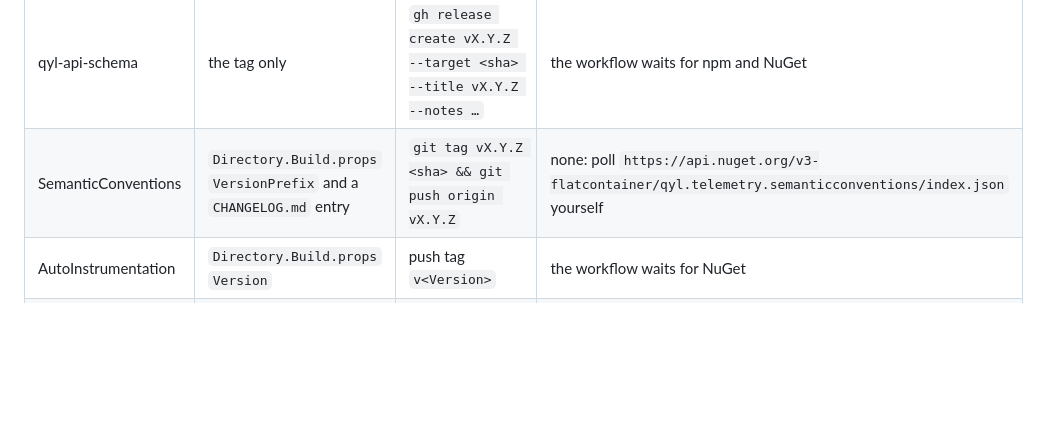
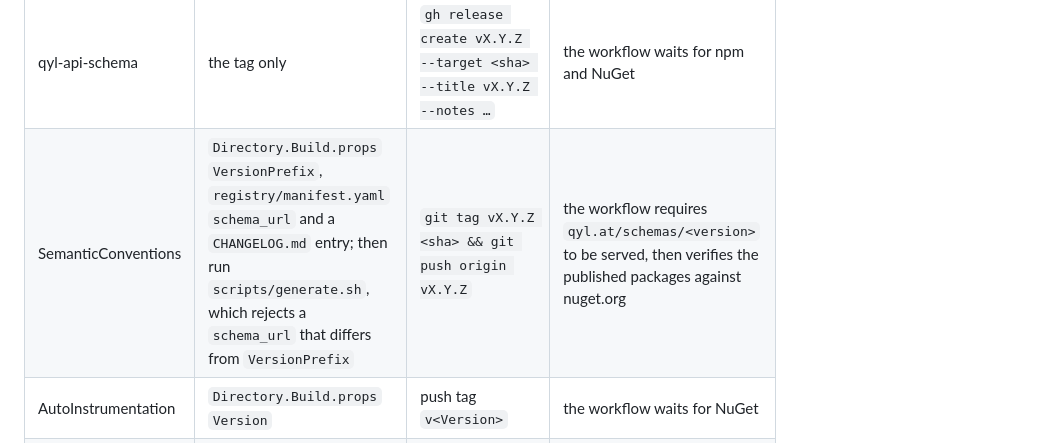
Before and after one commit to ANcpLua/qyl.at, a Markdown page: AGENTS.md, the part around the change. GitHub-like rendering; blank space fills up the shorter version.

Commit message:
docs: SemanticConventions release-act row names the schema_url, generate.sh and the new publish checks (#34)
Co-authored-by: Claude Opus 5.5 <noreply@anthropic.com>

```diff
--- a/AGENTS.md
+++ b/AGENTS.md
@@ -49,7 +49,7 @@ Release acts. The version source changes in the PR; the act runs after it merges
 | Repo | Version source | Release act | Index wait |
 |---|---|---|---|
 | qyl-api-schema | the tag only | `gh release create vX.Y.Z --target <sha> --title vX.Y.Z --notes …` | the workflow waits for npm and NuGet |
-| SemanticConventions | `Directory.Build.props` `VersionPrefix` and a `CHANGELOG.md` entry | `git tag vX.Y.Z <sha> && git push origin vX.Y.Z` | none: poll `https://api.nuget.org/v3-flatcontainer/qyl.telemetry.semanticconventions/index.json` yourself |
+| SemanticConventions | `Directory.Build.props` `VersionPrefix`, `registry/manifest.yaml` `schema_url` and a `CHANGELOG.md` entry; then run `scripts/generate.sh`, which rejects a `schema_url` that differs from `VersionPrefix` | `git tag vX.Y.Z <sha> && git push origin vX.Y.Z` | the workflow requires `qyl.at/schemas/<version>` to be served, then verifies the published packages against nuget.org |
 | AutoInstrumentation | `Directory.Build.props` `Version` | push tag `v<Version>` | the workflow waits for NuGet |
 | qyl | `Version.props` `QylVersion`; bump it before the first package-affecting commit after a release | push tag `v<QylVersion>`; the workflow creates the GitHub release | the workflow waits for NuGet |
 | qyl.mcp | `server/package.json` `version`, plus a `server/README.md` release-notes entry | `gh release create vX.Y.Z --target <sha> --title X.Y.Z --notes …` | the workflow smokes the published package with `npx` |
```
